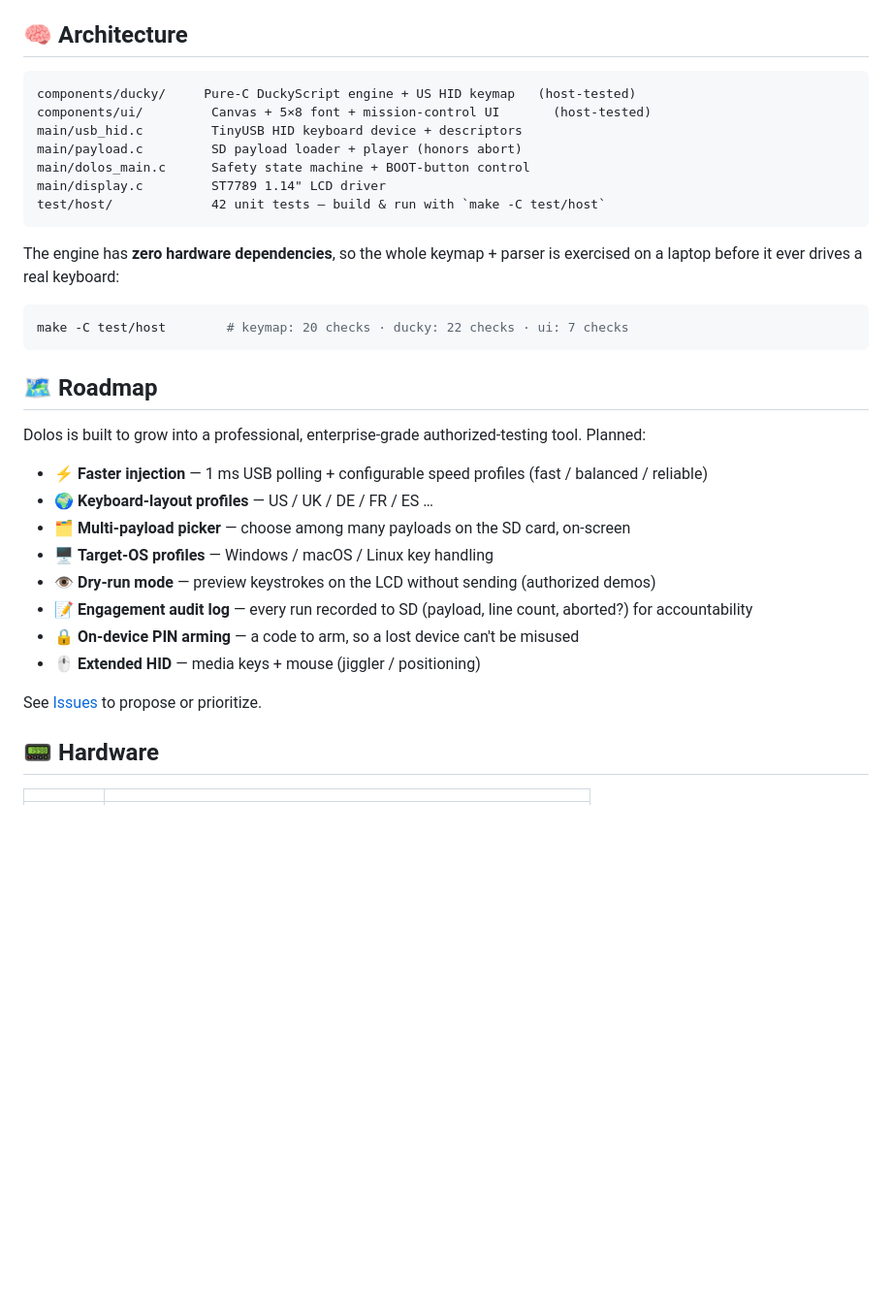
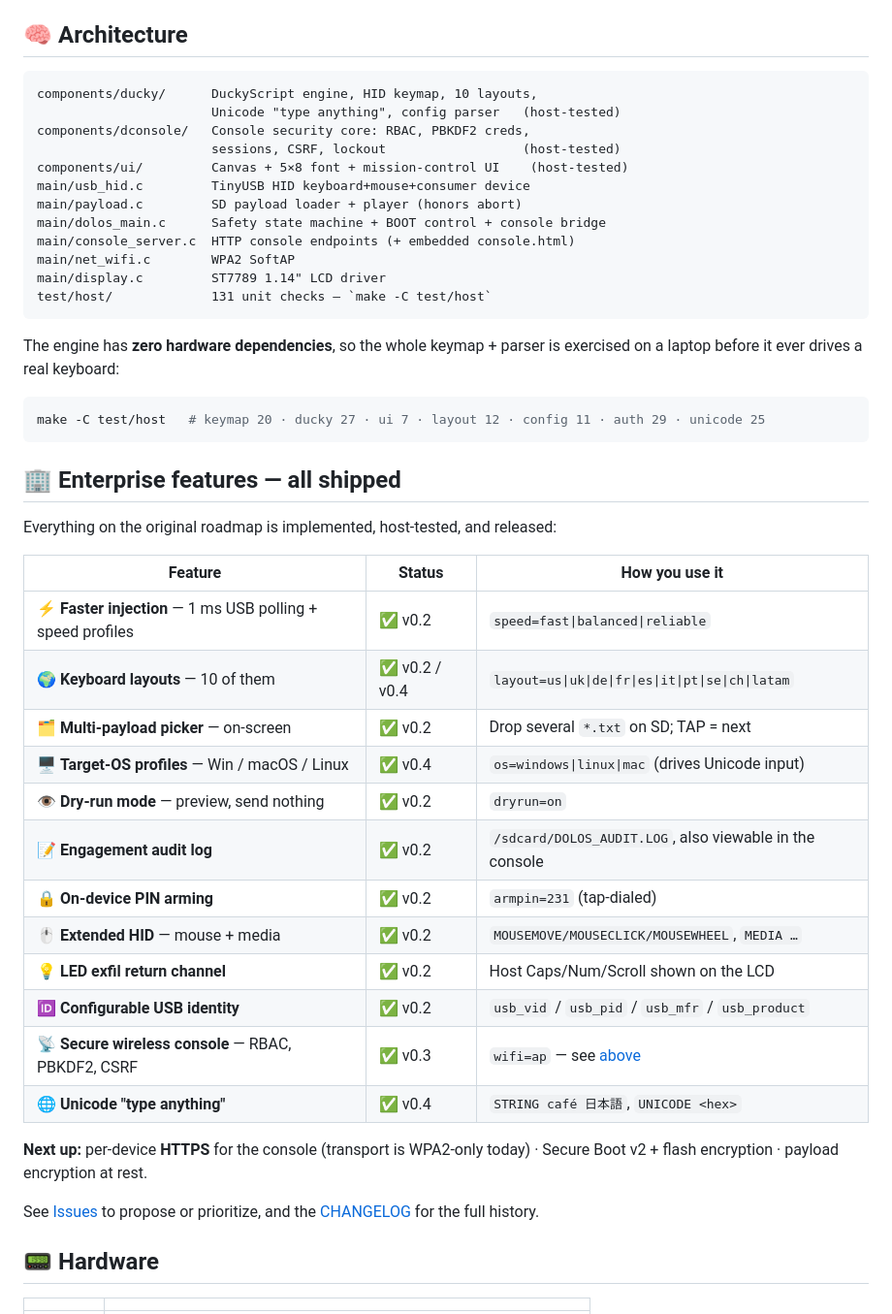
Before and after one commit to at0m-b0mb/Dolos-ESP32-S3-GEEK, a Markdown page: README.md, the part around one of its changes. Shown at 97% size. Drawn GitHub-style; blank space fills up the shorter version.

Commit message:
docs: README reflects shipped state (enterprise features table, 131 checks, v0.3/v0.4 architecture)
Every roadmap item is implemented; the Roadmap section listed them as planned.
Replaced it with a shipped-features table (version + how to use each), refreshed
the feature table, test counts (42 -> 131) and the architecture tree, and listed
the real next steps (HTTPS, secure boot, payload-at-rest encryption).

````diff
--- a/README.md
+++ b/README.md
@@ -121,35 +123,48 @@ Because Dolos becomes a **keyboard** after boot, its serial port disappears. To
 ## 🧠 Architecture
 
 ```
-components/ducky/     Pure-C DuckyScript engine + US HID keymap   (host-tested)
-components/ui/         Canvas + 5×8 font + mission-control UI       (host-tested)
-main/usb_hid.c         TinyUSB HID keyboard device + descriptors
+components/ducky/      DuckyScript engine, HID keymap, 10 layouts,
+                       Unicode "type anything", config parser   (host-tested)
+components/dconsole/   Console security core: RBAC, PBKDF2 creds,
+                       sessions, CSRF, lockout                  (host-tested)
+components/ui/         Canvas + 5×8 font + mission-control UI    (host-tested)
+main/usb_hid.c         TinyUSB HID keyboard+mouse+consumer device
 main/payload.c         SD payload loader + player (honors abort)
-main/dolos_main.c      Safety state machine + BOOT-button control
+main/dolos_main.c      Safety state machine + BOOT control + console bridge
+main/console_server.c  HTTP console endpoints (+ embedded console.html)
+main/net_wifi.c        WPA2 SoftAP
 main/display.c         ST7789 1.14" LCD driver
-test/host/             42 unit tests — build & run with `make -C test/host`
+test/host/             131 unit checks — `make -C test/host`
 ```
 
 The engine has **zero hardware dependencies**, so the whole keymap + parser is exercised on a laptop before it ever drives a real keyboard:
 
 ```bash
-make -C test/host        # keymap: 20 checks · ducky: 22 checks · ui: 7 checks
+make -C test/host   # keymap 20 · ducky 27 · ui 7 · layout 12 · config 11 · auth 29 · unicode 25
 ```
 
-## 🗺 Roadmap
+## 🏢 Enterprise features — all shipped
 
-Dolos is built to grow into a professional, enterprise-grade authorized-testing tool. Planned:
+Everything on the original roadmap is implemented, host-tested, and released:
 
-- ⚡ **Faster injection** — 1 ms USB polling + configurable speed profiles (fast / balanced / reliable)
-- 🌍 **Keyboard-layout profiles** — US / UK / DE / FR / ES …
-- 🗂 **Multi-payload picker** — choose among many payloads on the SD card, on-screen
-- 🖥 **Target-OS profiles** — Windows / macOS / Linux key handling
-- 👁 **Dry-run mode** — preview keystrokes on the LCD without sending (authorized demos)
-- 📝 **Engagement audit log** — every run recorded to SD (payload, line count, aborted?) for accountability
-- 🔒 **On-device PIN arming** — a code to arm, so a lost device can't be misused
-- 🖱 **Extended HID** — media keys + mouse (jiggler / positioning)
+| Feature | Status | How you use it |
+|---|---|---|
+| ⚡ **Faster injection** — 1 ms USB polling + speed profiles | ✅ v0.2 | `speed=fast\|balanced\|reliable` |
+| 🌍 **Keyboard layouts** — 10 of them | ✅ v0.2 / v0.4 | `layout=us\|uk\|de\|fr\|es\|it\|pt\|se\|ch\|latam` |
+| 🗂 **Multi-payload picker** — on-screen | ✅ v0.2 | Drop several `*.txt` on SD; TAP = next |
+| 🖥 **Target-OS profiles** — Win / macOS / Linux | ✅ v0.4 | `os=windows\|linux\|mac` (drives Unicode input) |
+| 👁 **Dry-run mode** — preview, send nothing | ✅ v0.2 | `dryrun=on` |
+| 📝 **Engagement audit log** | ✅ v0.2 | `/sdcard/DOLOS_AUDIT.LOG`, also viewable in the console |
+| 🔒 **On-device PIN arming** | ✅ v0.2 | `armpin=231` (tap-dialed) |
+| 🖱 **Extended HID** — mouse + media | ✅ v0.2 | `MOUSEMOVE/MOUSECLICK/MOUSEWHEEL`, `MEDIA …` |
+| 💡 **LED exfil return channel** | ✅ v0.2 | Host Caps/Num/Scroll shown on the LCD |
+| 🆔 **Configurable USB identity** | ✅ v0.2 | `usb_vid` / `usb_pid` / `usb_mfr` / `usb_product` |
+| 📡 **Secure wireless console** — RBAC, PBKDF2, CSRF | ✅ v0.3 | `wifi=ap` — see [above](#-wireless-console-v03) |
+| 🌐 **Unicode "type anything"** | ✅ v0.4 | `STRING café 日本語`, `UNICODE <hex>` |
 
-See [Issues](https://github.com/at0m-b0mb/Dolos-ESP32-S3-GEEK/issues) to propose or prioritize.
+**Next up:** per-device **HTTPS** for the console (transport is WPA2-only today) · Secure Boot v2 + flash encryption · payload encryption at rest.
+
+See [Issues](https://github.com/at0m-b0mb/Dolos-ESP32-S3-GEEK/issues) to propose or prioritize, and the [CHANGELOG](CHANGELOG.md) for the full history.
 
 ## 📟 Hardware
 
````
Also changed, not shown: other parts of README.md (+6 -4 lines).
